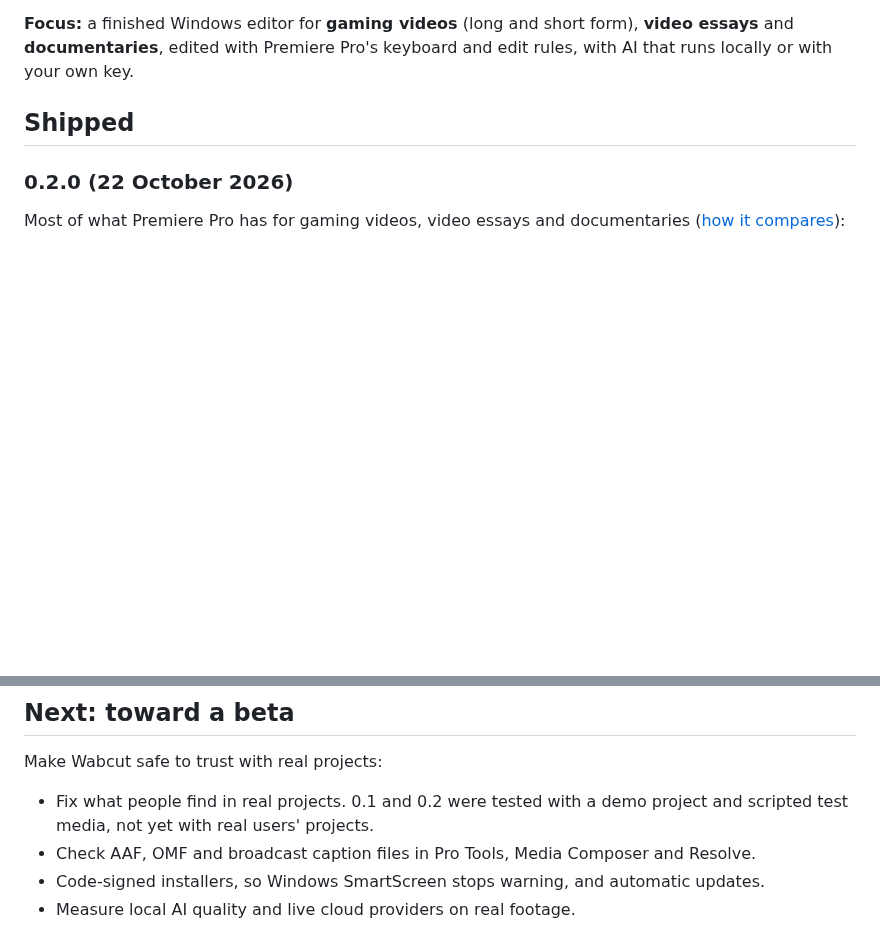
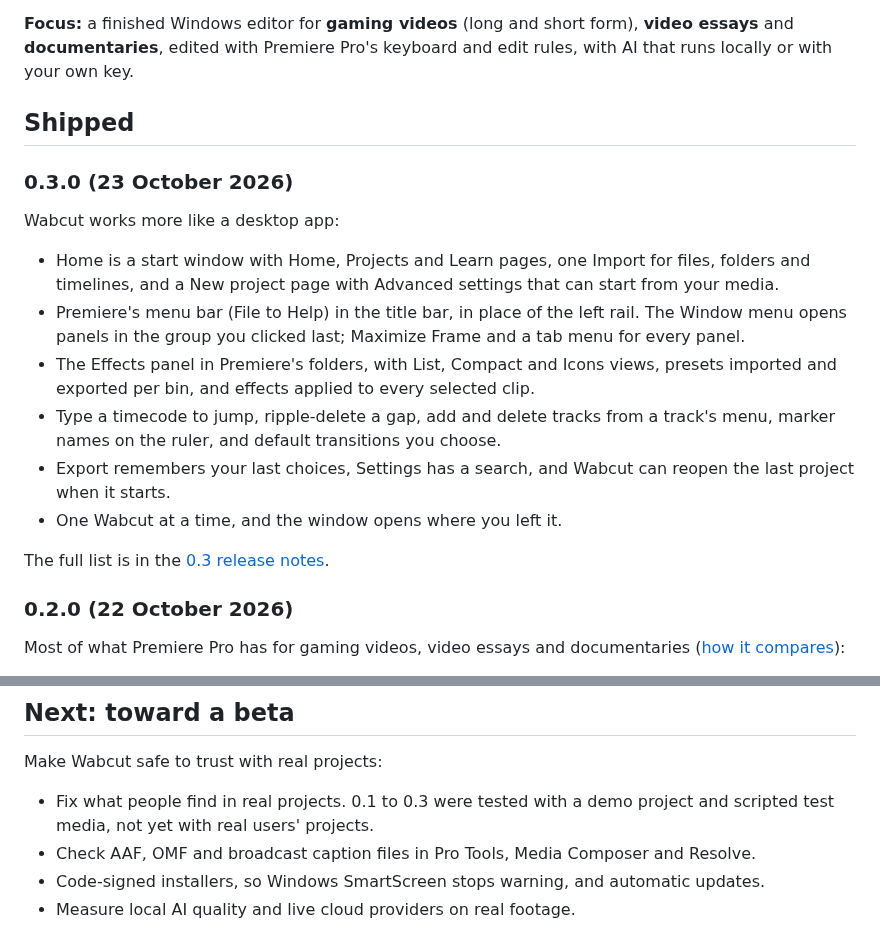
Before and after one commit to sorsama/wabcut, a Markdown page: docs/roadmap.md, 2 parts joined by grey strips. Rendered like a GitHub page; blank space fills up the shorter version.

```diff
--- a/docs/roadmap.md
+++ b/docs/roadmap.md
@@ -7,6 +7,21 @@ will change as people use the editor and tell us what matters to them.
 **documentaries**, edited with Premiere Pro's keyboard and edit rules, with AI that runs locally or with your own key.
 
 ## Shipped
+
+### 0.3.0 (23 October 2026)
+Wabcut works more like a desktop app:
+- Home is a start window with Home, Projects and Learn pages, one Import for files, folders and timelines, and a New
+  project page with Advanced settings that can start from your media.
+- Premiere's menu bar (File to Help) in the title bar, in place of the left rail. The Window menu opens panels in the
+  group you clicked last; Maximize Frame and a tab menu for every panel.
+- The Effects panel in Premiere's folders, with List, Compact and Icons views, presets imported and exported per bin,
+  and effects applied to every selected clip.
+- Type a timecode to jump, ripple-delete a gap, add and delete tracks from a track's menu, marker names on the ruler,
+  and default transitions you choose.
+- Export remembers your last choices, Settings has a search, and Wabcut can reopen the last project when it starts.
+- One Wabcut at a time, and the window opens where you left it.
+
+The full list is in the [0.3 release notes](release-notes-0.3.md).
 
 ### 0.2.0 (22 October 2026)
 Most of what Premiere Pro has for gaming videos, video essays and documentaries ([how it compares](premiere-parity.md)):
@@ -63,7 +78,7 @@ The full list is in the [release notes](release-notes-0.1.md).
 ## Next: toward a beta
 
 Make Wabcut safe to trust with real projects:
-- Fix what people find in real projects. 0.1 and 0.2 were tested with a demo project and scripted test media, not yet
+- Fix what people find in real projects. 0.1 to 0.3 were tested with a demo project and scripted test media, not yet
   with real users' projects.
 - Check AAF, OMF and broadcast caption files in Pro Tools, Media Composer and Resolve.
 - Code-signed installers, so Windows SmartScreen stops warning, and automatic updates.
```
Also changed, not shown: README.md (+15 -11 lines), docs/release-notes-0.3.md (added, +219 -0 lines), docs/images/editor.png, 5 other files.
